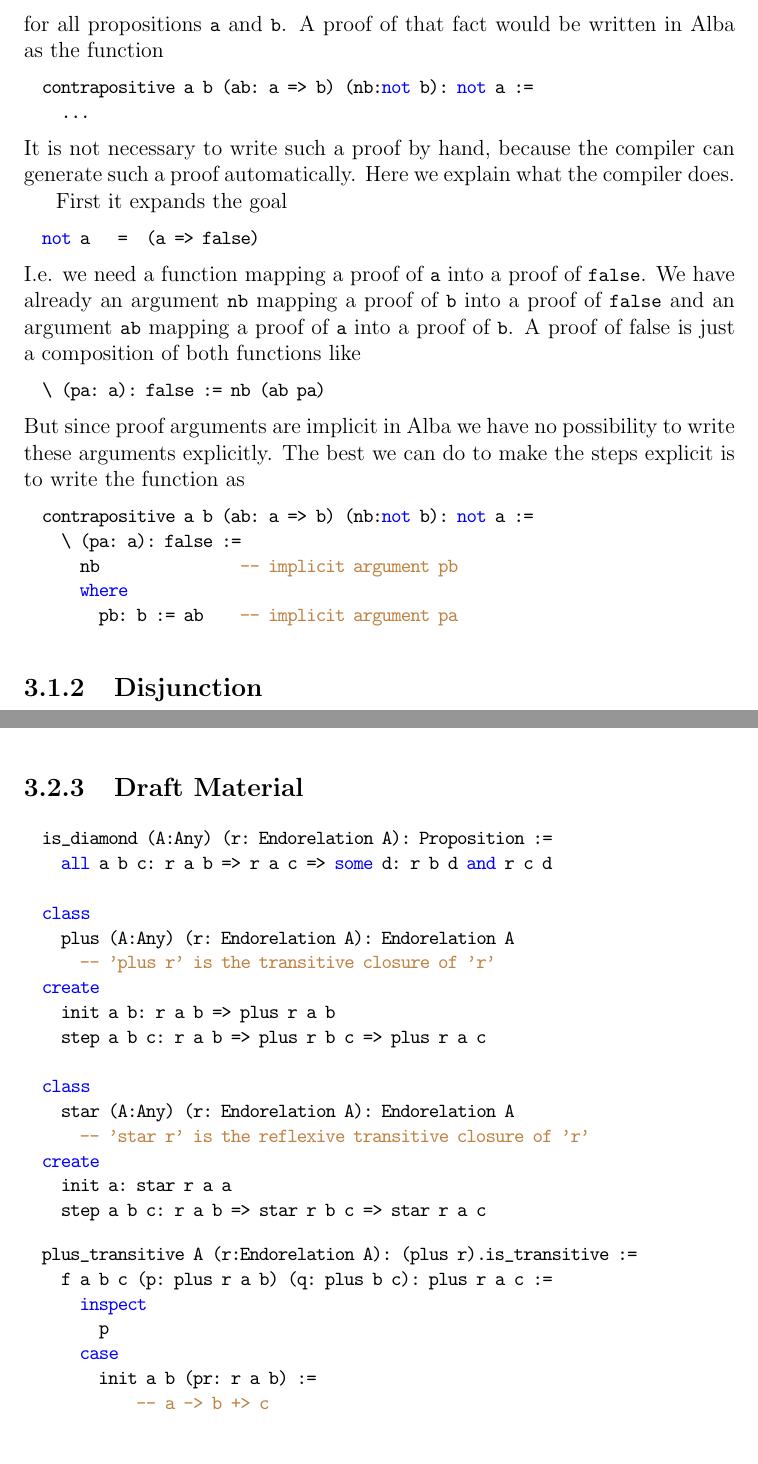
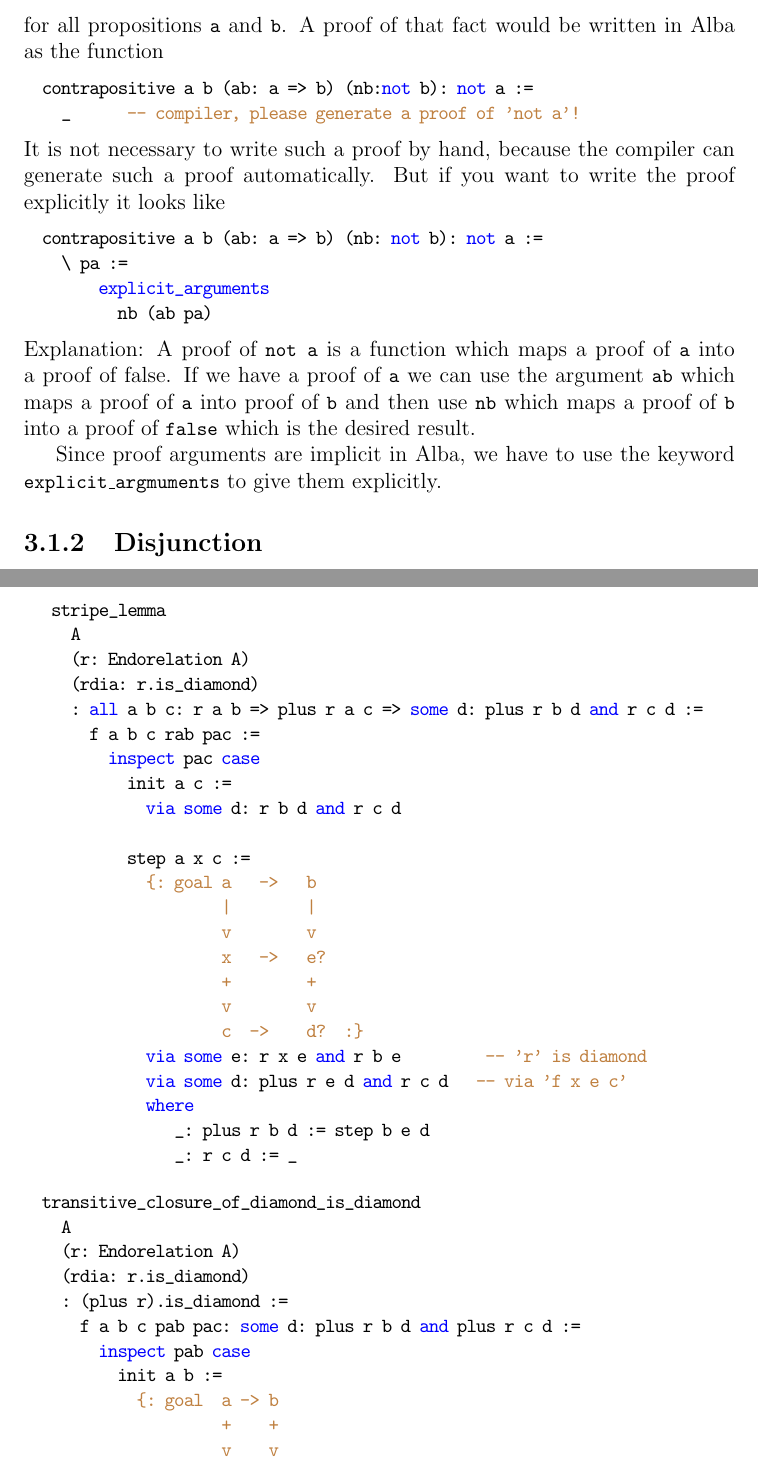
Before and after one commit to hbr/tex_alba_design, a LaTeX thesis (main_alba_design.tex, which reads certprog.tex): two parts of pages 98 and 104 of 156 before the commit and two parts of pages 98 and 103 of 155 after it, joined at a grey line, cut so that both start at the same text. Compiled offline with pdfLaTeX.

Commit message:
Added to 'Certified Programming'
- made all proof arguments implicit
- added 'explicit_arguments' keyword
- added a proof that the transitive closure of a diamond
  is a diamond

	modified:   certprog.tex
	modified:   tex_macros.tex

```diff
--- a/certprog.tex
+++ b/certprog.tex
@@ -28,38 +28,28 @@ written in Alba as the function
 %
 \begin{alba}
   contrapositive a b (ab: a => b) (nb:not b): not a :=
-    ...
+    _      -- compiler, please generate a proof of 'not a'!
 \end{alba}
 %
 It is not necessary to write such a proof by hand, because the compiler can
-generate such a proof automatically. Here we explain what the compiler does.
+generate such a proof automatically. But if you want to write the proof
+explicitly it looks like
 
-First it expands the goal
 \begin{alba}
-  not a   =  (a => false)
+  contrapositive a b (ab: a => b) (nb: not b): not a :=
+    \ pa :=
+        explicit_arguments
+          nb (ab pa)
 \end{alba}
-I.e. we need a function mapping a proof of \code{a} into a proof of
-\code{false}. We have already an argument \code{nb} mapping a proof of
-\code{b} into a proof of \code{false} and an argument \code{ab} mapping a
-proof of \code{a} into a proof of \code{b}. A proof of false is just a
-composition of both functions like
-%
-\begin{alba}
-  \ (pa: a): false := nb (ab pa)
-\end{alba}
-%
-But since proof arguments are implicit in Alba we have no possibility to write
-these arguments explicitly. The best we can do to make the steps explicit is
-to write the function as
-%
-\begin{alba}
-  contrapositive a b (ab: a => b) (nb:not b): not a :=
-    \ (pa: a): false :=
-      nb               -- implicit argument pb
-      where
-        pb: b := ab    -- implicit argument pa
-\end{alba}
-%
+
+\noindent Explanation: A proof of \code{not a} is a function which maps a
+proof of \code{a} into a proof of false. If we have a proof of \code{a} we can
+use the argument \code{ab} which maps a proof of \code{a} into proof of
+\code{b} and then use \code{nb} which maps a proof of \code{b} into a proof of
+\code{false} which is the desired result.
+
+Since proof arguments are implicit in Alba, we have to use the keyword
+\code{explicit\_argmuments} to give them explicitly.
 
 
 
@@ -367,43 +284,47 @@ A relation is confluent if its reflexive transitive closure is a diamond.
 
 
 
-
-
-
-\subsection{Draft Material}
-
-
-\begin{alba}
-  is_diamond (A:Any) (r: Endorelation A): Proposition :=
-    all a b c: r a b => r a c => some d: r b d and r c d
-
-  class
-    plus (A:Any) (r: Endorelation A): Endorelation A
-      -- 'plus r' is the transitive closure of 'r'
-  create
-    init a b: r a b => plus r a b
-    step a b c: r a b => plus r b c => plus r a c
-
-  class
-    star (A:Any) (r: Endorelation A): Endorelation A
-      -- 'star r' is the reflexive transitive closure of 'r'
-  create
-    init a: star r a a
-    step a b c: r a b => star r b c => star r a c
-\end{alba}
-
-
-
-
+\subsection{Draft}
 
 
 
 \begin{alba}
-  plus_transitive A (r:Endorelation A): (plus r).is_transitive :=
-    f a b c (p: plus r a b) (q: plus b c): plus r a c :=
-      inspect
-        p
-      case
-        init a b (pr: r a b) :=
-            -- a -> b +> c
-          step a b c pr q
+   stripe_lemma
+     A
+     (r: Endorelation A)
+     (rdia: r.is_diamond)
+     : all a b c: r a b => plus r a c => some d: plus r b d and r c d :=
+       f a b c rab pac :=
+         inspect pac case
+           init a c :=
+             via some d: r b d and r c d
+
+           step a x c :=
+             {: goal a   ->   b
+                     |        |
+                     v        v
+                     x   ->   e?
+                     +        +
+                     v        v
+                     c  ->    d?  :}
+             via some e: r x e and r b e         -- 'r' is diamond
+             via some d: plus r e d and r c d   -- via 'f x e c'
+             where
+                _: plus r b d := step b e d
+                _: r c d := _
+\end{alba}
+
+
+\begin{alba}
+  transitive_closure_of_diamond_is_diamond
+    A
+    (r: Endorelation A)
+    (rdia: r.is_diamond)
+    : (plus r).is_diamond :=
+      f a b c pab pac: some d: plus r b d and plus r c d :=
+        inspect pab case
+          init a b :=
+            {: goal  a -> b
+                     +    +
+                     v    v
+                     c -> d?  :}
```
Also changed, not shown: tex_macros.tex (+1 -1 lines), certprog.tex (128 more changed lines). Lines whose indentation alone changed are shown as unchanged.
